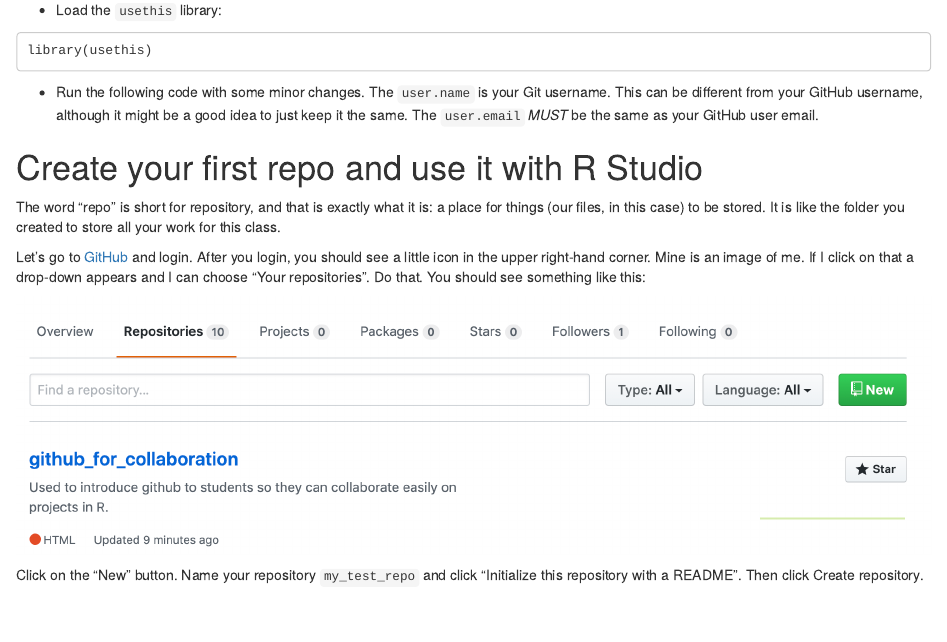
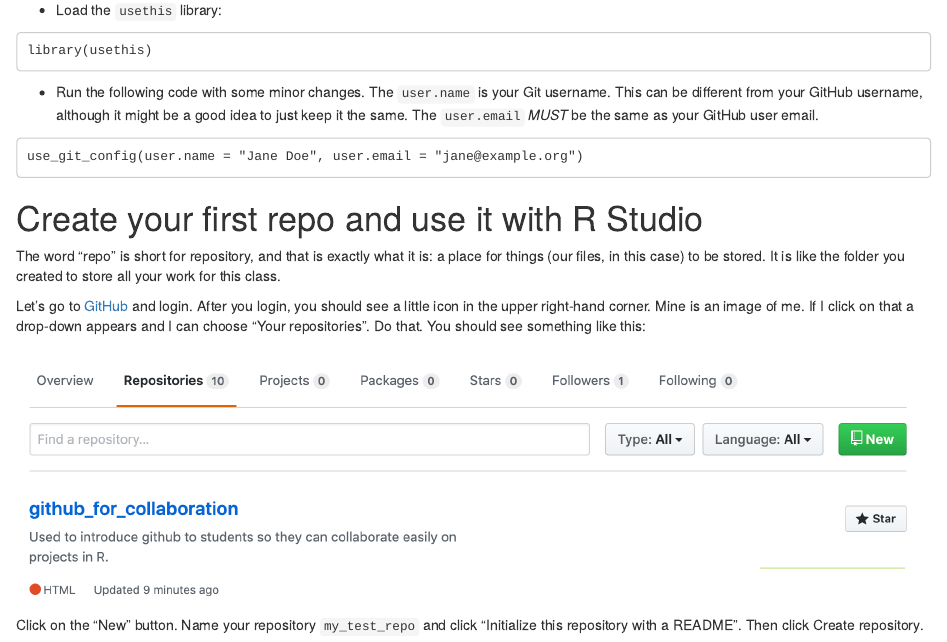
Before and after one commit to llendway/github_for_collaboration, an R Markdown document (github_for_collaboration.Rmd): the page in a window 1100 px wide, from 1200 px down. Rendered offline with R 4.5, knitr and Pandoc, with nearby package versions.

Commit message:
add a line of code

````diff
--- a/github_for_collaboration.Rmd
+++ b/github_for_collaboration.Rmd
@@ -72,6 +72,10 @@ library(usethis)
 ```
 
 * Run the following code with some minor changes. The `user.name` is your Git username. This can be different from your GitHub username, although it might be a good idea to just keep it the same. The `user.email` *MUST* be the same as your GitHub user email.
+
+```
+use_git_config(user.name = "Jane Doe", user.email = "jane@example.org")
+```
 
 
 # Create your first repo and use it with R Studio
````
